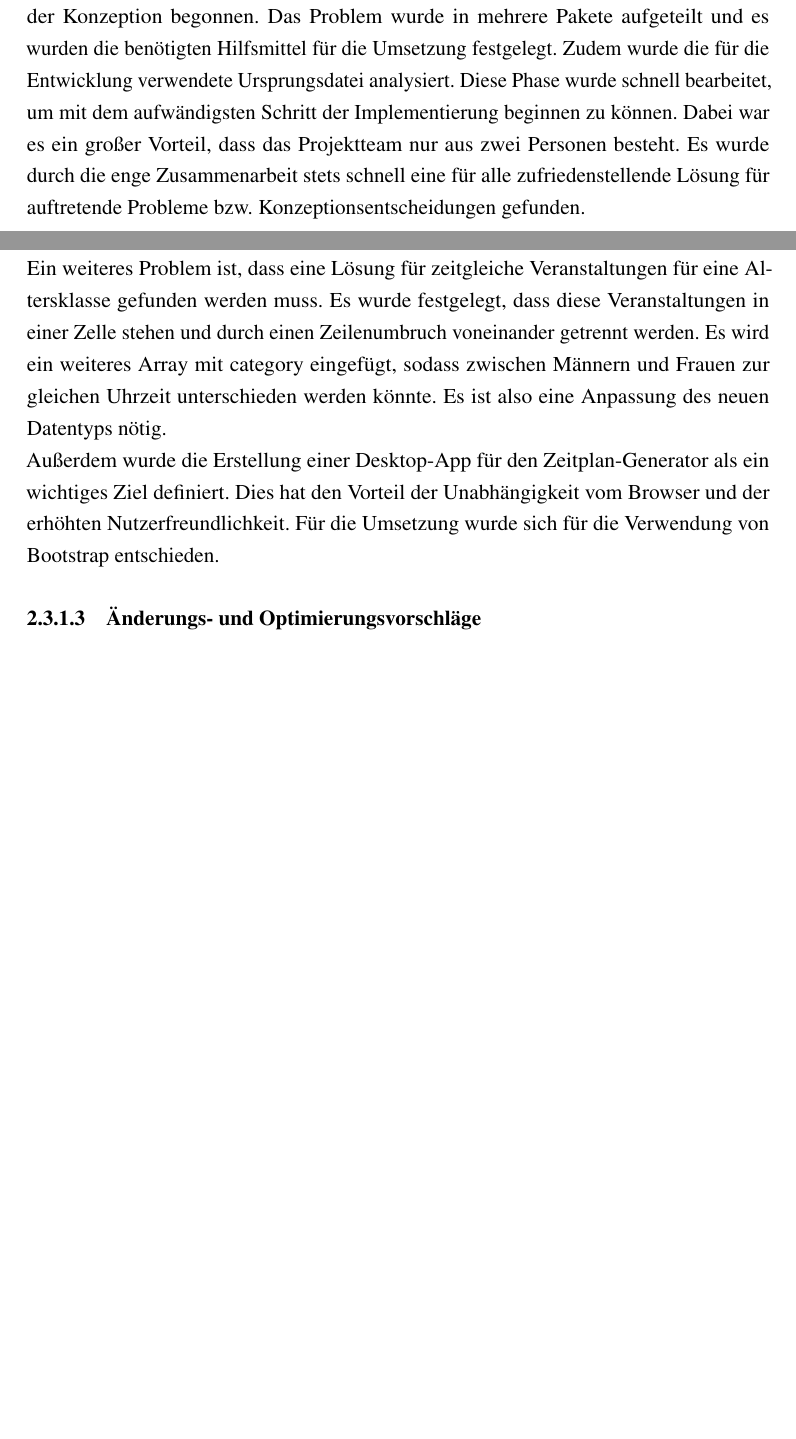
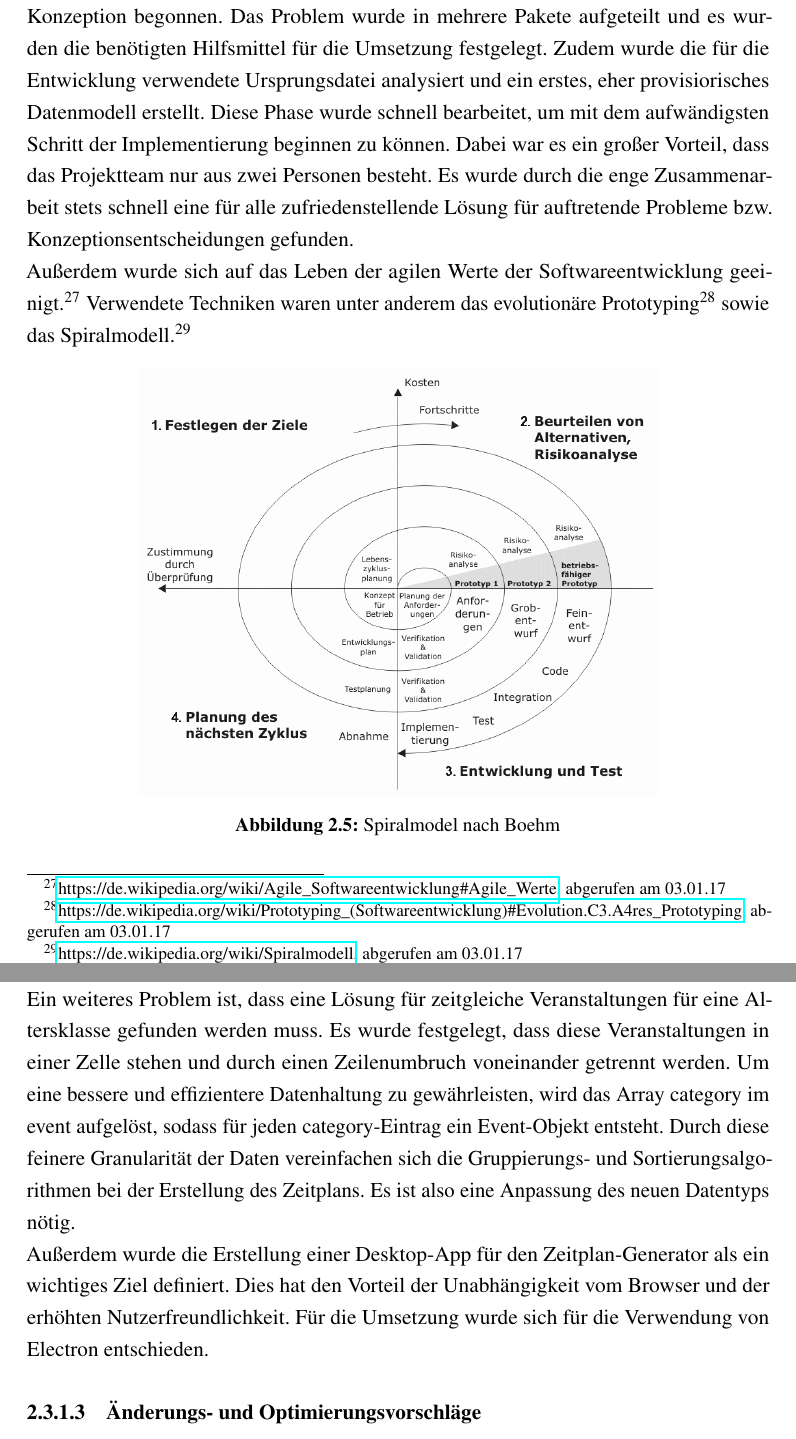
Before and after one commit to WinforUniRegensburg/lgr_zeitplan_generator, a LaTeX document (Ausarbeitung/Latex/VorlageAbschlussarbeit.tex, which reads Ausarbeitung/Latex/02_Hauptteil.tex): two parts of pages 34 and 35 of 43 before the commit and two parts of pages 34 and 36 of 44 after it, joined at a grey line, cut so that both start at the same text, the shorter picture padded with empty space. Compiled offline with pdfLaTeX.

Commit message:
fix comments

```diff
--- a/Ausarbeitung/Latex/02_Hauptteil.tex
+++ b/Ausarbeitung/Latex/02_Hauptteil.tex
@@ -281,8 +282,15 @@ Die dritte Datei main.js liefert die JavsScript-Logik für die Desktop-App selbs
 \subsection{Projektverlauf}
 \subsubsection{Projektbeginn und Konzeption}
 Das Projekt Erstellung eines Zeitplan-Generators für Leichtathletikveranstaltungen wurde Mitte Oktober 2016 gestartet. Zuerst wurde das Problem einen automatischen Zeitplan aus einer Ursprungsdatei zu erzeugen definiert. Darüber hinaus wurden die zu erreichenden Ziele bestimmt. Es wurde festgelegt, dass der Zeitplan vollständig, richtig, konsistent und dynamisch generiert werden soll. Zudem ist der Zeitplan in Anlehnung an die Referenztabelle der Sparkassen-Gala 2016 und im HTML-Format zu erstellen.\\
-Nach der Eingrenzung der Problemstellung und erster Zieldefinierungen wurde mit der Konzeption begonnen. Das Problem wurde in mehrere Pakete aufgeteilt und es wurden die benötigten Hilfsmittel für die Umsetzung festgelegt. Zudem wurde die für die Entwicklung verwendete Ursprungsdatei analysiert.
-Diese Phase wurde schnell bearbeitet, um mit dem aufwändigsten Schritt der Implementierung beginnen zu können. Dabei war es ein großer Vorteil, dass das Projektteam nur aus zwei Personen besteht. Es wurde durch die enge Zusammenarbeit stets schnell eine für alle zufriedenstellende Lösung für auftretende Probleme bzw. Konzeptionsentscheidungen gefunden.
+Nach der Eingrenzung der Problemstellung und erster Zieldefinierungen wurde mit der Konzeption begonnen. Das Problem wurde in mehrere Pakete aufgeteilt und es wurden die benötigten Hilfsmittel für die Umsetzung festgelegt. Zudem wurde die für die Entwicklung verwendete Ursprungsdatei analysiert und ein erstes, eher provisiorisches Datenmodell erstellt.
+Diese Phase wurde schnell bearbeitet, um mit dem aufwändigsten Schritt der Implementierung beginnen zu können. Dabei war es ein großer Vorteil, dass das Projektteam nur aus zwei Personen besteht. Es wurde durch die enge Zusammenarbeit stets schnell eine für alle zufriedenstellende Lösung für auftretende Probleme bzw. Konzeptionsentscheidungen gefunden.\\
+Außerdem wurde sich auf das Leben der agilen Werte der Softwareentwicklung geeinigt.\protect{\footnote{\url{https://de.wikipedia.org/wiki/Agile_Softwareentwicklung\#Agile\_Werte}, abgerufen am 03.01.17}}  Verwendete Techniken waren unter anderem das evolutionäre Prototyping\protect{\footnote{\url{https://de.wikipedia.org/wiki/Prototyping_(Softwareentwicklung)\#Evolution.C3.A4res\_Prototyping}, abgerufen am 03.01.17}} sowie das Spiralmodell.\protect{\footnote{\url{https://de.wikipedia.org/wiki/Spiralmodell}, abgerufen am 03.01.17}}
+\begin{figure}[htbp]
+  \centering
+  \includegraphics[width=0.7\textwidth]{Spiralmodel_nach_Boehm.png}
+  \caption{Spiralmodel nach Boehm}
+  \label{fig:Fig1}
+\end{figure}
 
 \subsubsection{Erste Implementierungsphase und Problemabstimmung}
 Nachdem erste konzeptionelle Entscheidungen getroffen wurden, wurde mit der Implementierung des Zeitplan-Generators begonnen. Dabei wurde aufgrund der guten konzeptionellen Vorarbeit sehr schnell eine vorläufige Lösung des Problems erzeugt.\\
@@ -292,9 +300,9 @@ Ein weiterer Diskussionspunkt war, ob die Ursprungsdatei automatisch ausgewählt
 Die Art der Erkennung der Uhrzeit und des Datums wurde ebenfalls diskutiert. In der ersten Implementierungsphase werden diese anhand der Regelmäßigkeit der Zeichenposition in der zweiten Zeile eines Paragraphen identifiziert. Betreuer Gerit Wagner riet hier reguläre Ausdrücke zu verwenden. Diese ermöglichen, dass valide Werte der Uhrzeit bzw. des Datums identifiziert werden können.\\
 Ein Problem in der ersten Implementierungsphase ist, wie mit der Information in den teilweise vorhandenen Klammern in den Paragraphen umgegangen werden soll. Es wurde festgelegt, dass es nicht relevante und relevante Zusatzinformationen in den Klammern gibt. Dabei wurden die Wörter „Gala“, „Vorprogramm“, „Hauptprogramm“ und „Laufnacht“ als irrelevante Zusatzinformationen eingestuft. Die relevanten Informationen hingegen sollen Teil der Disziplin sein.\\
 Die Identifizierung der Art der Veranstaltungen (Geschlecht) mit den Tokens „weiblich“, „weibliche“ und „Frauen“ wurde ebenfalls angesprochen. Es stellte sich heraus, dass auf diese Weise eine eindeutige Zuweisung möglich ist. Diese Art der Ermittlung ist also ausreichend und kann beibehalten werden.\\
-Darüber hinaus wurden die verschiedenen Kategorien bzw. Altersklassen diskutiert. In der ersten Implementierungsphase wurde als Übergangslösung das maximale Alter auf dreißig Jahre gesetzt, wenn kein Alter ermittelt werden konnte. Hier wurde das neue Ziel definiert, dass allgemeine Bezeichner der Leichtathletik-Altersklassen verwendet werden sollen. Zudem wurde die Zusammenfassung der Kategorien bei gleichen Disziplinen diskutiert. Aufgrund der besseren Übersichtlichkeit und Konsistenz der Daten wurde festgelegt, dass für jede Kategorie eine Spalte im Zeitplan erstellt werden soll. Um den Zeitplan trotzdem möglichst kompakt darzustellen, wurden allgemeingültige Abkürzungen eingeführt bzw. der Bezeichner „Finale“ weggelassen. \\
-Ein weiteres Problem ist, dass eine Lösung für zeitgleiche Veranstaltungen für eine Altersklasse gefunden werden muss. Es wurde festgelegt, dass diese Veranstaltungen in einer Zelle stehen und durch einen Zeilenumbruch voneinander getrennt werden. Es wird ein weiteres Array mit category eingefügt, sodass zwischen Männern und Frauen zur gleichen Uhrzeit unterschieden werden könnte. Es ist also eine Anpassung des neuen Datentyps nötig.\\
-Außerdem wurde die Erstellung einer Desktop-App für den Zeitplan-Generator als ein wichtiges Ziel definiert. Dies hat den Vorteil der Unabhängigkeit vom Browser und der erhöhten Nutzerfreundlichkeit. Für die Umsetzung wurde sich für die Verwendung von Bootstrap entschieden.
+Darüber hinaus wurden die verschiedenen Kategorien bzw. Altersklassen diskutiert. In der ersten Implementierungsphase wurde als Übergangslösung das maximale Alter auf dreißig Jahre gesetzt, wenn kein Alter ermittelt werden konnte. Des weiteren wird für jedes erlaubte Alter in aufzählender Weise eine eigene Spalte für Männer als auch für Frauen erstellt. Hier wurde das neue Ziel definiert, dass allgemeine Bezeichner der Leichtathletik-Altersklassen verwendet werden sollen. Zudem wurde die Zusammenfassung der Kategorien bei gleichen Disziplinen diskutiert. Aufgrund der besseren Übersichtlichkeit und Konsistenz der Daten wurde festgelegt, dass für jede Kategorie eine Spalte im Zeitplan erstellt werden soll. Um den Zeitplan trotzdem möglichst kompakt darzustellen, wurden allgemeingültige Abkürzungen eingeführt bzw. der Bezeichner „Finale“ weggelassen. \\
+Ein weiteres Problem ist, dass eine Lösung für zeitgleiche Veranstaltungen für eine Altersklasse gefunden werden muss. Es wurde festgelegt, dass diese Veranstaltungen in einer Zelle stehen und durch einen Zeilenumbruch voneinander getrennt werden. Um eine bessere und effizientere Datenhaltung zu gewährleisten, wird das Array category im event aufgelöst, sodass für jeden category-Eintrag ein Event-Objekt entsteht. Durch diese feinere Granularität der Daten vereinfachen sich die Gruppierungs- und Sortierungsalgorithmen bei der Erstellung des Zeitplans. Es ist also eine Anpassung des neuen Datentyps nötig.\\
+Außerdem wurde die Erstellung einer Desktop-App für den Zeitplan-Generator als ein wichtiges Ziel definiert. Dies hat den Vorteil der Unabhängigkeit vom Browser und der erhöhten Nutzerfreundlichkeit. Für die Umsetzung wurde sich für die Verwendung von Electron entschieden.
 
 \subsubsection{Änderungs- und Optimierungsvorschläge}
 Nach der Erstellung der Desktop-App, wurden sinnvolle Erweiterungen diskutiert. Zuerst wurde festgelegt, dass der Nutzer die Möglichkeit haben soll den Zeitplan lokal abzuspeichern. Es wird also ein Button in die Benutzeroberfläche von GenerateTable integriert, der bei einem Klick den Zeitplan runterlädt.
```
Also changed, not shown: Ausarbeitung/Latex/VorlageAbschlussarbeit.pdf, Ausarbeitung/Latex/images/Spiralmodel_nach_Boehm.png (added), Ausarbeitung/Latex/02_Hauptteil.tex (13 more changed lines), 8 other files.
